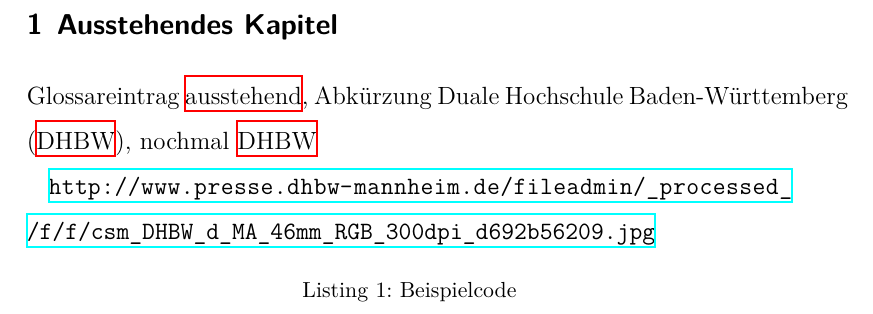
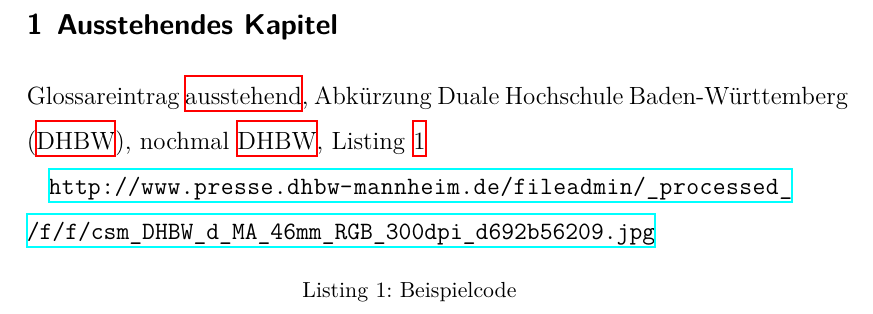
Before and after one commit to jakobn-ai/DHBW-PA-Preset, a LaTeX document (PA.tex, which reads inhalt/1.tex): part of page 10 of 12, cut so that both start at the same text. Compiled offline with XeLaTeX.

Commit message:
Enhanced listings example

```diff
--- a/inhalt/1.tex
+++ b/inhalt/1.tex
@@ -1,13 +1,13 @@
 % !TeX root = ../PA.tex
 \section{Ausstehendes Kapitel}
 
-Glossareintrag \gls{ausstehend}, Abkürzung \ac{DHBW}, nochmal \ac{DHBW}
+Glossareintrag \gls{ausstehend}, Abkürzung \ac{DHBW}, nochmal \ac{DHBW}, Listing~\ref{lst:Beispiel}
 
 \begin{sloppypar}
 \url{http://www.presse.dhbw-mannheim.de/fileadmin/_processed_/f/f/csm_DHBW_d_MA_46mm_RGB_300dpi_d692b56209.jpg} % bad box, but will be removed
 \end{sloppypar}
 
-\lstset{caption={Beispielcode}}
+\lstset{caption={Beispielcode},label={lst:Beispiel},language=python}
 \begin{lstlisting}
 print("Hello world")
 \end{lstlisting}
```
